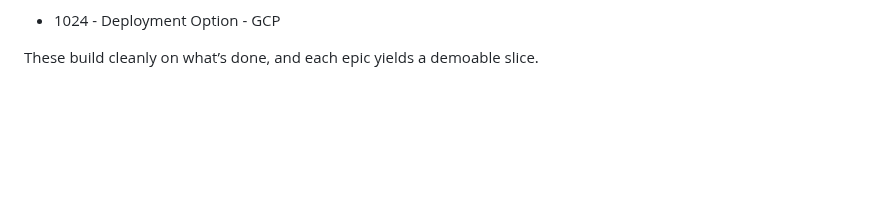
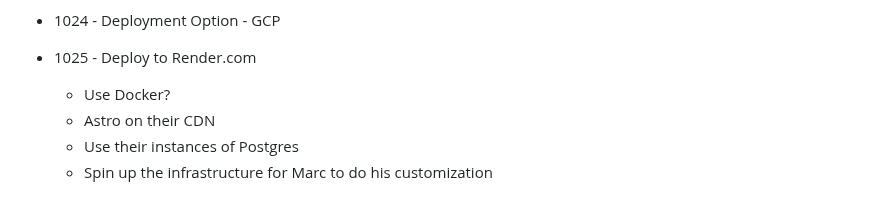
Before and after one commit to creatifire/salient02, a Markdown page: memorybank/project-management/0000-epics.md, the part around the change. Drawn GitHub-style; blank space fills up the shorter version.

```diff
--- a/memorybank/project-management/0000-epics.md
+++ b/memorybank/project-management/0000-epics.md
@@ -166,4 +166,8 @@
 
 - 1024 - Deployment Option - GCP
 
-These build cleanly on what’s done, and each epic yields a demoable slice.
+- 1025 - Deploy to Render.com
+    - Use Docker?
+    - Astro on their CDN
+    - Use their instances of Postgres
+    - Spin up the infrastructure for Marc to do his customization
```
Also changed, not shown: memorybank/project-management/0004-chat-memory.md (+5 -5 lines).
